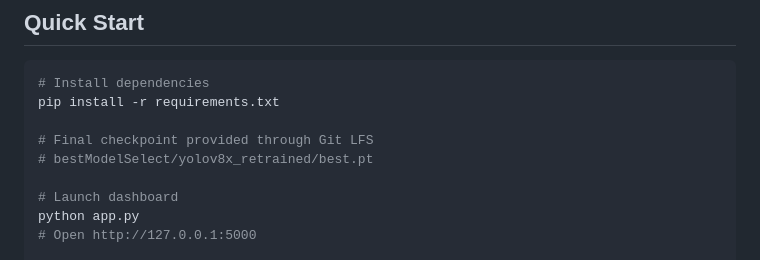
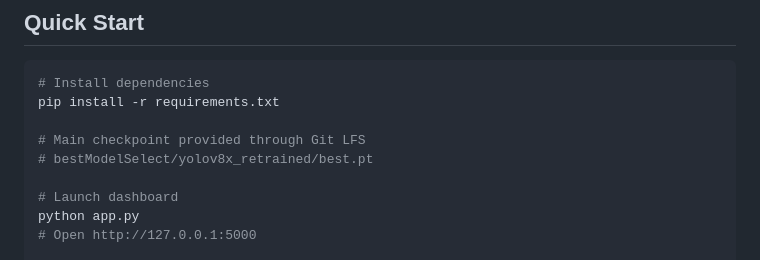
Before and after one commit to loOsAng/fyp2-construction-material-detection, a Markdown page: README.md, the part around the change. Rendered like a GitHub page.

Commit message:
Clarify checkpoint wording

```diff
--- a/README.md
+++ b/README.md
@@ -27,7 +27,7 @@ The Flask dashboard is designed as a demonstration and inspection console. It di
 # Install dependencies
 pip install -r requirements.txt
 
-# Final checkpoint provided through Git LFS
+# Main checkpoint provided through Git LFS
 # bestModelSelect/yolov8x_retrained/best.pt
 
 # Launch dashboard
```
